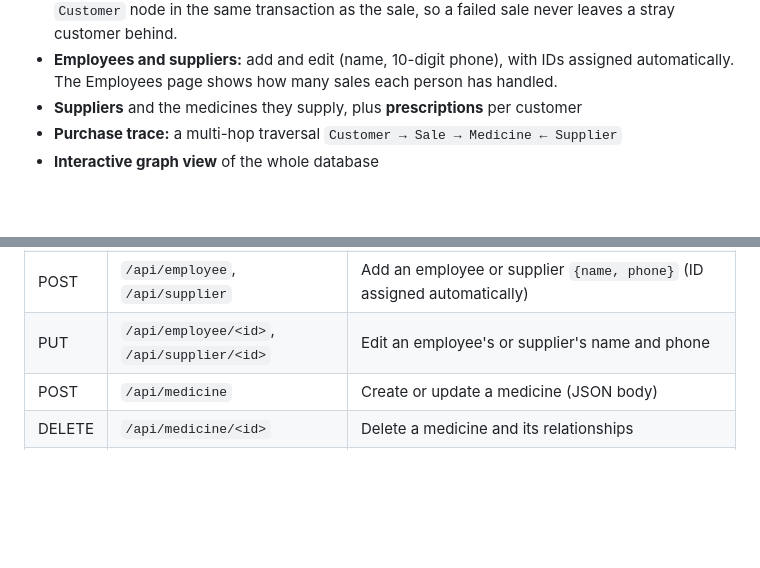
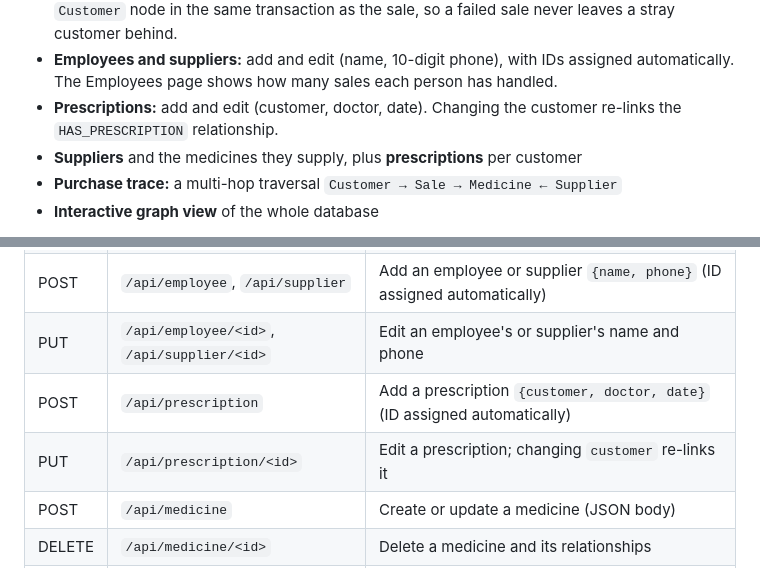
Before and after one commit to buildwithsoumya/Pharmacy-Management-System---DBMS-Project, a Markdown page: README.md, 2 parts joined by grey strips. Rendered like a GitHub page; blank space fills up the shorter version.

Commit message:
Document prescription management

```diff
--- a/README.md
+++ b/README.md
@@ -53,6 +53,7 @@ A clean light UI with a sidebar. Each section is its own page: **Overview, Inven
 - **Update a sale's payment** (mode and status), or **delete a sale**, which returns its items to stock
 - **New or existing customer** when recording a sale. Choosing *+ New customer…* creates the `Customer` node in the same transaction as the sale, so a failed sale never leaves a stray customer behind.
 - **Employees and suppliers:** add and edit (name, 10-digit phone), with IDs assigned automatically. The Employees page shows how many sales each person has handled.
+- **Prescriptions:** add and edit (customer, doctor, date). Changing the customer re-links the `HAS_PRESCRIPTION` relationship.
 - **Suppliers** and the medicines they supply, plus **prescriptions** per customer
 - **Purchase trace:** a multi-hop traversal `Customer → Sale → Medicine ← Supplier`
 - **Interactive graph view** of the whole database
@@ -158,6 +159,8 @@ npx wrangler pages deploy --project-name pharmacy-dashboard --branch main
 | GET | `/api/supplier_list`, `/api/customer_list`, `/api/employee_list` | IDs and names for the form dropdowns |
 | POST | `/api/employee`, `/api/supplier` | Add an employee or supplier `{name, phone}` (ID assigned automatically) |
 | PUT | `/api/employee/<id>`, `/api/supplier/<id>` | Edit an employee's or supplier's name and phone |
+| POST | `/api/prescription` | Add a prescription `{customer, doctor, date}` (ID assigned automatically) |
+| PUT | `/api/prescription/<id>` | Edit a prescription; changing `customer` re-links it |
 | POST | `/api/medicine` | Create or update a medicine (JSON body) |
 | DELETE | `/api/medicine/<id>` | Delete a medicine and its relationships |
 | POST | `/api/sale` | Record a sale: `{customer, employee, date, mode, status, items: [{medicine, qty}]}`. Reduces stock. Use `customer: "new"` with `new_name` (and optional `new_phone`) to create a customer at the same time. |
```
